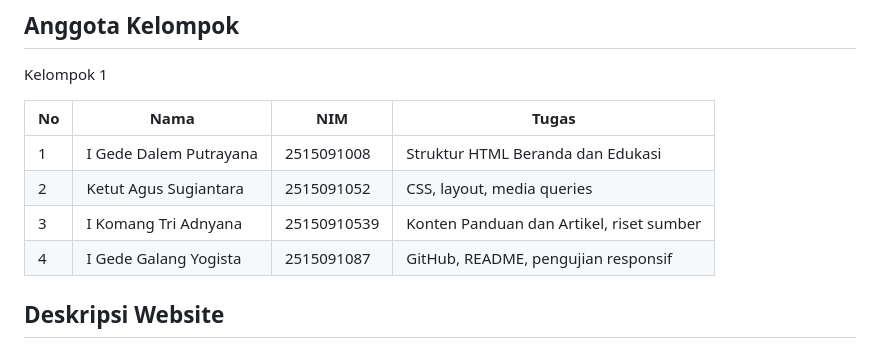
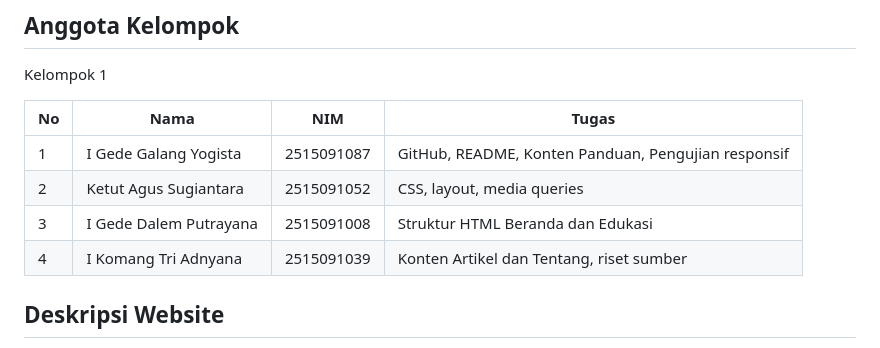
Before and after one commit to LangLucsven/Bijak-Sampah, a Markdown page: README.md, the part around the change. Rendered like a GitHub page.

Commit message:
ubah penugasan

```diff
--- a/README.md
+++ b/README.md
@@ -11,10 +11,10 @@ Kelompok 1
 
 | No | Nama | NIM | Tugas |
 |----|------|-----|-------|
-| 1 | I Gede Dalem Putrayana | 2515091008 | Struktur HTML Beranda dan Edukasi |
+| 1 | I Gede Galang Yogista | 2515091087 | GitHub, README, Konten Panduan, Pengujian responsif |
 | 2 | Ketut Agus Sugiantara | 2515091052 | CSS, layout, media queries |
-| 3 | I Komang Tri Adnyana | 25150910539 | Konten Panduan dan Artikel, riset sumber |
-| 4 | I Gede Galang Yogista | 2515091087 | GitHub, README, pengujian responsif |
+| 3 | I Gede Dalem Putrayana | 2515091008 | Struktur HTML Beranda dan Edukasi |
+| 4 | I Komang Tri Adnyana | 2515091039 | Konten Artikel dan Tentang, riset sumber |
 
 ## Deskripsi Website
 
```
